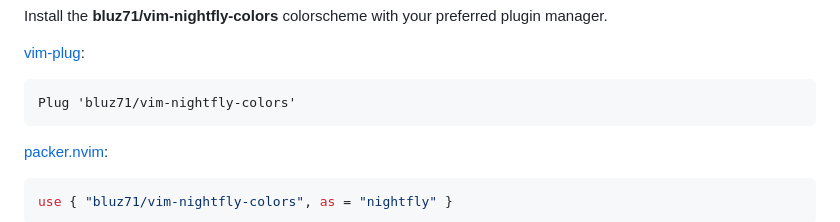
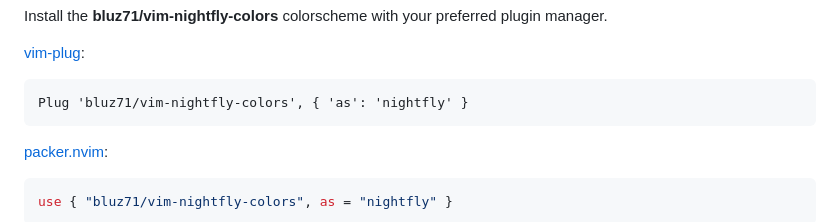
Before and after one commit to bluz71/vim-nightfly-colors, a Markdown page: README.md, the part around the change. Drawn GitHub-style.

Commit message:
Minor installation instruction update

````diff
--- a/README.md
+++ b/README.md
@@ -76,7 +76,7 @@ plugin manager.
 [vim-plug](https://github.com/junegunn/vim-plug):
 
 ```viml
-Plug 'bluz71/vim-nightfly-colors'
+Plug 'bluz71/vim-nightfly-colors', { 'as': 'nightfly' }
 ```
 
 [packer.nvim](https://github.com/wbthomason/packer.nvim):
````
